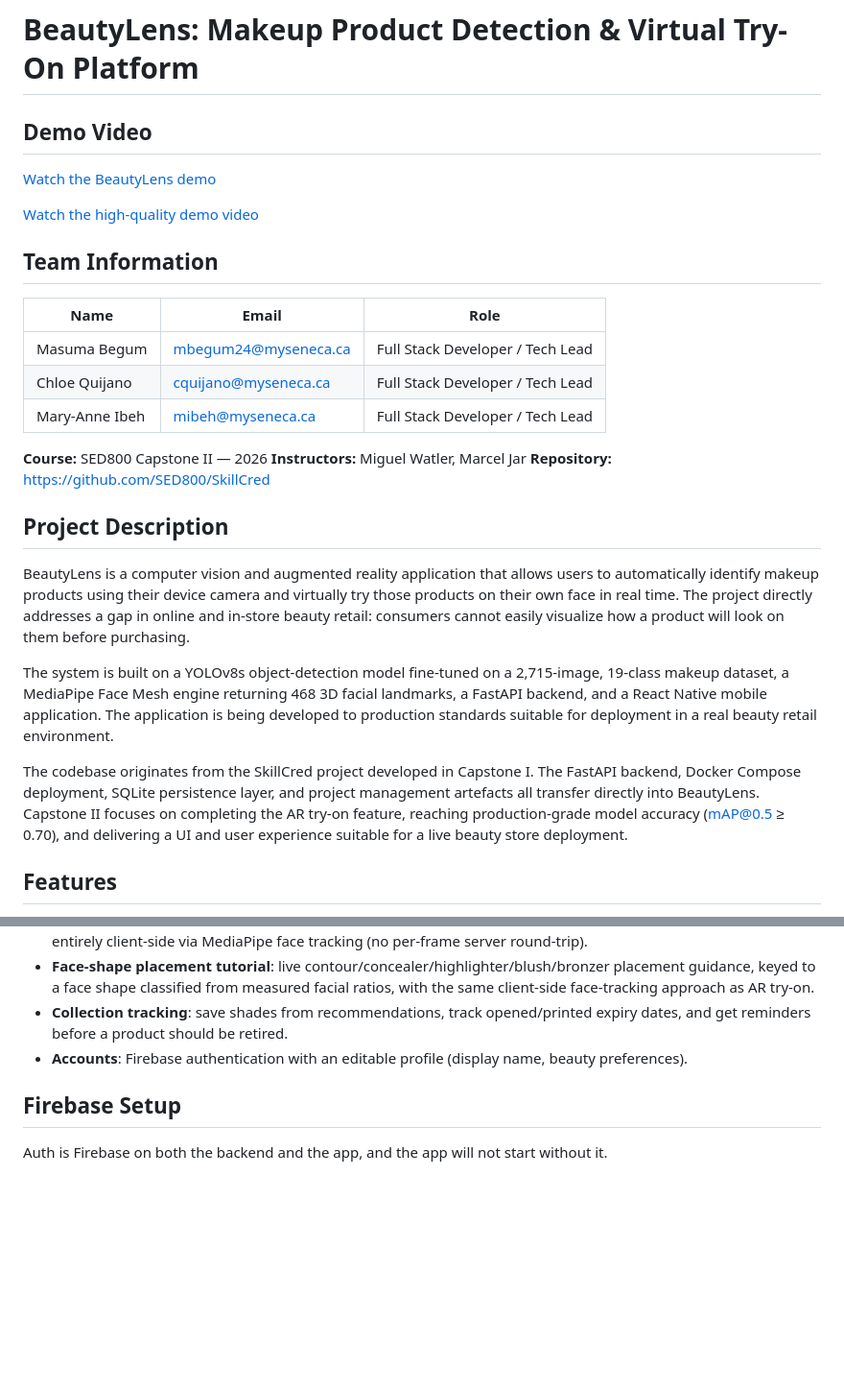
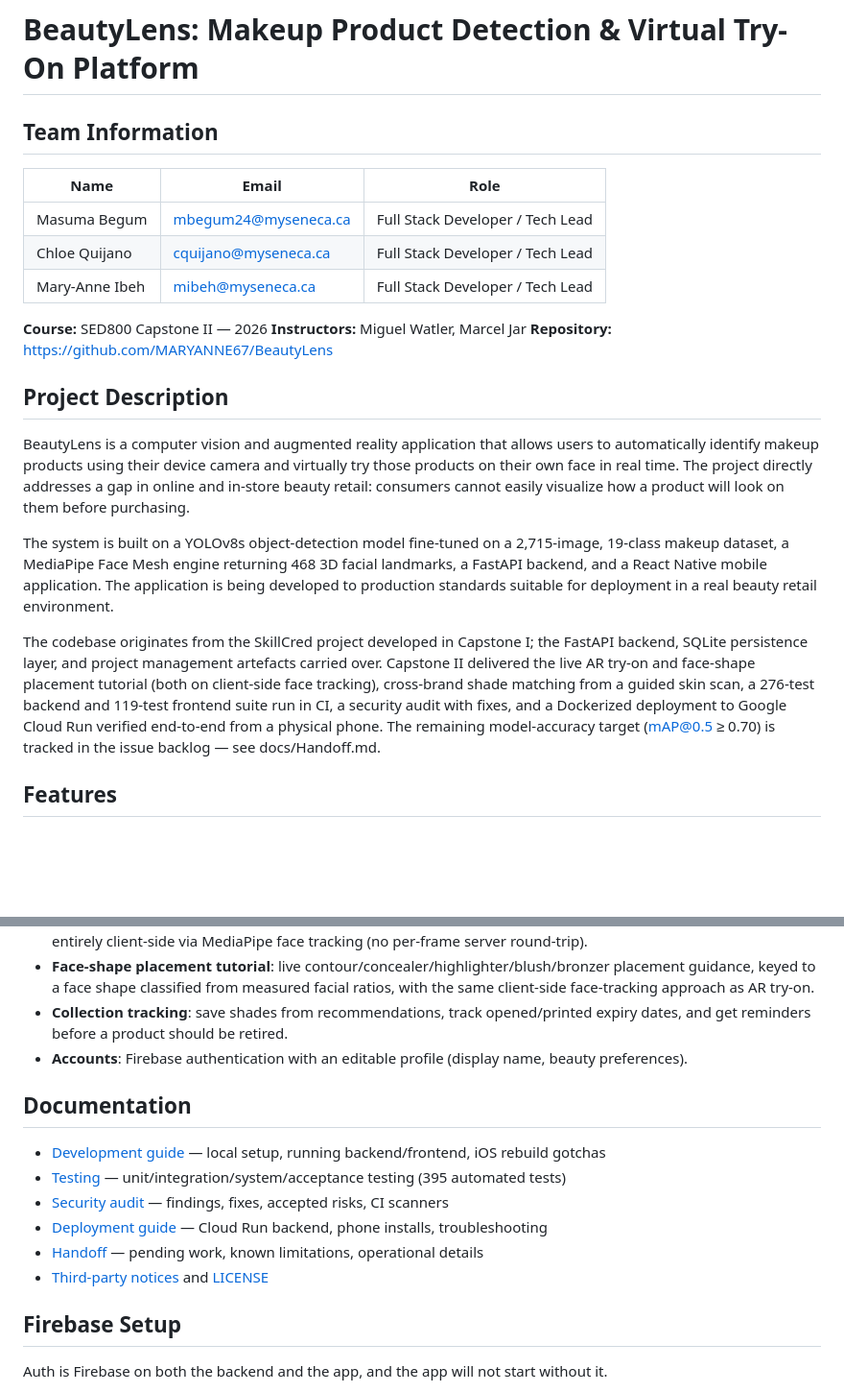
Before and after one commit to MARYANNE67/BeautyLens, a Markdown page: README.md, 2 parts joined by grey strips. Shown at 96% size. Rendered like a GitHub page; blank space fills up the shorter version.

Commit message:
docs: update README -- drop stale demo video, fix repo link, current status
- Removed the Demo Video section: the video predates the AR v6 try-on, the
  placement tutorial, and the cloud deployment, so it no longer represents
  the project.
- Repository link pointed at the Capstone I repo (SED800/SkillCred);
  now points at this repo.
- The description's Capstone II paragraph was written as future intent
  ("focuses on completing the AR try-on feature") and claimed a Docker
  Compose deployment that no longer exists; rewritten to the delivered
  state, with the remaining mAP target linked to the handoff doc rather
  than dropped silently.
- Added a Documentation index linking the development guide and the
  report chapters (Testing, SecurityAudit, Deployment, Handoff, NOTICE).

```diff
--- a/README.md
+++ b/README.md
@@ -1,10 +1,4 @@
 # BeautyLens: Makeup Product Detection & Virtual Try-On Platform
-
-## Demo Video
-
-[Watch the BeautyLens demo](docs/demo/beautylens-demo.mp4)
-
-[Watch the high-quality demo video](https://drive.google.com/file/d/1cXBnFsfSndY1Y2Fs73ttZslG67bkK4SA/view?usp=sharing)
 
 ## Team Information
 
@@ -16,7 +10,7 @@
 
 **Course:** SED800 Capstone II — 2026
 **Instructors:** Miguel Watler, Marcel Jar
-**Repository:** https://github.com/SED800/SkillCred
+**Repository:** https://github.com/MARYANNE67/BeautyLens
 
 ## Project Description
 
@@ -24,7 +18,7 @@ BeautyLens is a computer vision and augmented reality application that allows us
 
 The system is built on a YOLOv8s object-detection model fine-tuned on a 2,715-image, 19-class makeup dataset, a MediaPipe Face Mesh engine returning 468 3D facial landmarks, a FastAPI backend, and a React Native mobile application. The application is being developed to production standards suitable for deployment in a real beauty retail environment.
 
-The codebase originates from the SkillCred project developed in Capstone I. The FastAPI backend, Docker Compose deployment, SQLite persistence layer, and project management artefacts all transfer directly into BeautyLens. Capstone II focuses on completing the AR try-on feature, reaching production-grade model accuracy (mAP@0.5 ≥ 0.70), and delivering a UI and user experience suitable for a live beauty store deployment.
+The codebase originates from the SkillCred project developed in Capstone I; the FastAPI backend, SQLite persistence layer, and project management artefacts carried over. Capstone II delivered the live AR try-on and face-shape placement tutorial (both on client-side face tracking), cross-brand shade matching from a guided skin scan, a 276-test backend and 119-test frontend suite run in CI, a security audit with fixes, and a Dockerized deployment to Google Cloud Run verified end-to-end from a physical phone. The remaining model-accuracy target (mAP@0.5 ≥ 0.70) is tracked in the issue backlog — see docs/Handoff.md.
 
 ## Features
 
@@ -34,6 +28,15 @@ The codebase originates from the SkillCred project developed in Capstone I. The
 - **Face-shape placement tutorial**: live contour/concealer/highlighter/blush/bronzer placement guidance, keyed to a face shape classified from measured facial ratios, with the same client-side face-tracking approach as AR try-on.
 - **Collection tracking**: save shades from recommendations, track opened/printed expiry dates, and get reminders before a product should be retired.
 - **Accounts**: Firebase authentication with an editable profile (display name, beauty preferences).
+
+## Documentation
+
+- [Development guide](beautylens/development.md) — local setup, running backend/frontend, iOS rebuild gotchas
+- [Testing](docs/Testing.md) — unit/integration/system/acceptance testing (395 automated tests)
+- [Security audit](docs/SecurityAudit.md) — findings, fixes, accepted risks, CI scanners
+- [Deployment guide](docs/Deployment.md) — Cloud Run backend, phone installs, troubleshooting
+- [Handoff](docs/Handoff.md) — pending work, known limitations, operational details
+- [Third-party notices](NOTICE.md) and [LICENSE](LICENSE)
 
 ## Firebase Setup
 
```
